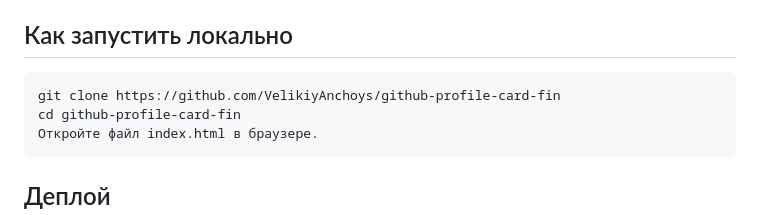
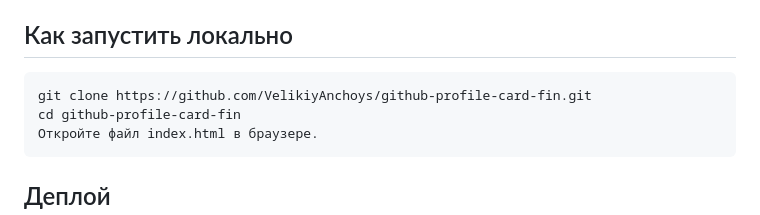
Before and after one commit to VelikiyAnchoys/github-profile-card-fin, a Markdown page: README.md, the part around the change. Rendered like a GitHub page.

````diff
--- a/README.md
+++ b/README.md
@@ -20,7 +20,7 @@
 ## Как запустить локально
 
 ```
-git clone https://github.com/VelikiyAnchoys/github-profile-card-fin
+git clone https://github.com/VelikiyAnchoys/github-profile-card-fin.git
 cd github-profile-card-fin
 Откройте файл index.html в браузере.
 ```
````
